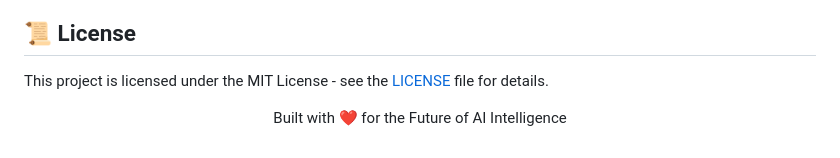
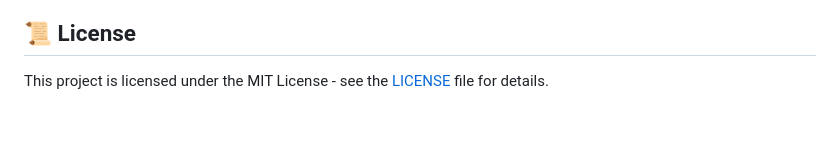
Before and after one commit to bittush8789/VideoMind-AI, a Markdown page: README.md, the part around the change. Drawn GitHub-style; blank space fills up the shorter version.

Commit message:
chore: Final documentation cleanup and sync

```diff
--- a/README.md
+++ b/README.md
@@ -208,5 +208,3 @@ VideoMind/
 
 ## 📜 License
 This project is licensed under the MIT License - see the [LICENSE](LICENSE) file for details.
-
-<p align="center">Built with ❤️ for the Future of AI Intelligence</p>
```
